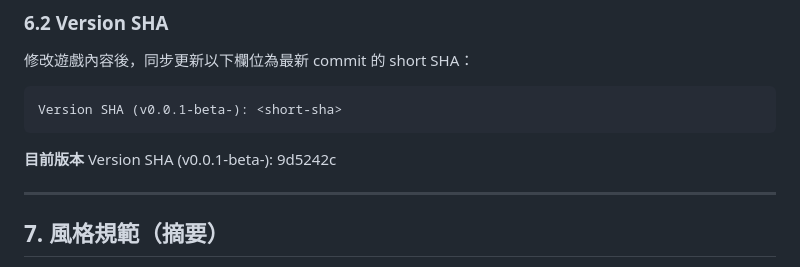
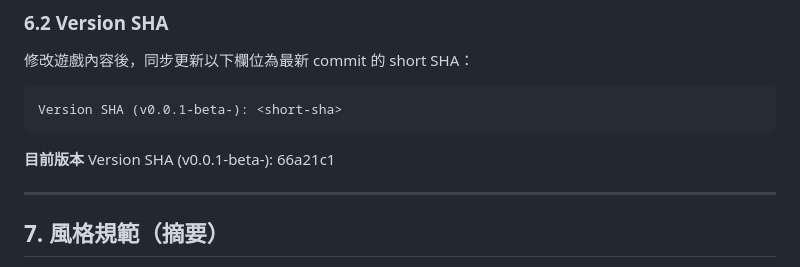
Before and after one commit to zeroLR/axiom, a Markdown page: AGENTS.md, the part around the change. GitHub-like rendering.

````diff
--- a/AGENTS.md
+++ b/AGENTS.md
@@ -123,7 +123,7 @@ Version SHA (v0.0.1-beta-): <short-sha>
 ```
 
 **目前版本**
-Version SHA (v0.0.1-beta-): 9d5242c
+Version SHA (v0.0.1-beta-): 66a21c1
 
 ---
 
````
Also changed, not shown: docs/ADJUSTMENT_LOG.md (+2 -0 lines).
